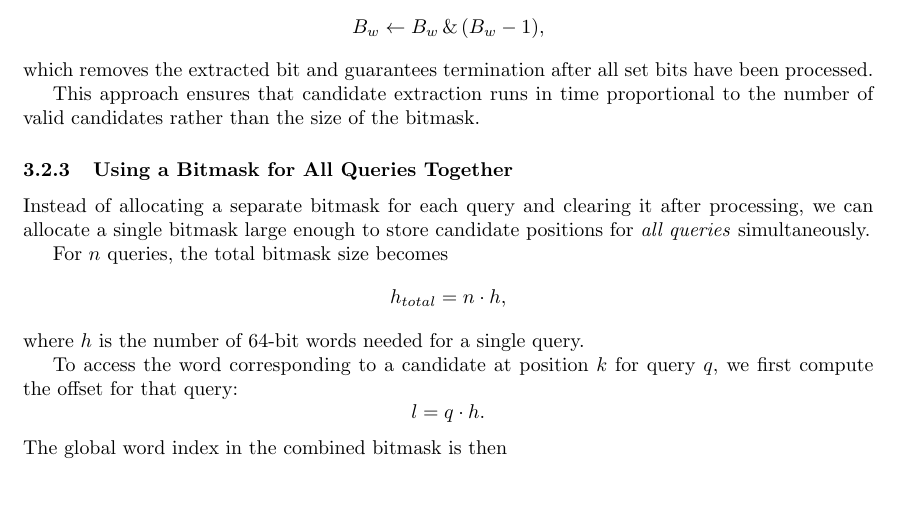
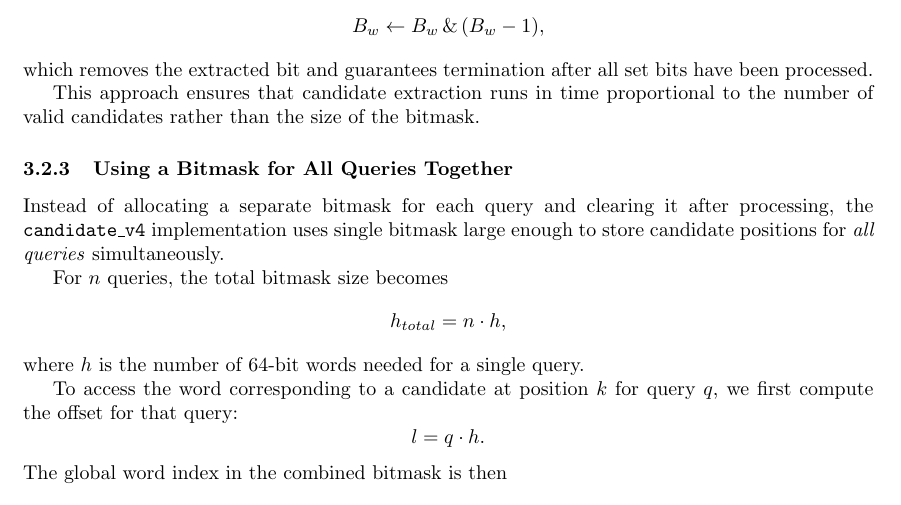
Before and after one commit to patri9ck/text-search, a LaTeX paper (doc/main.tex): part of page 3 of 4, cut so that both start at the same text. The pictures show the PDF file doc/main.pdf that the author committed with the source.

Commit message:
Mention implementation name

```diff
--- a/doc/main.tex
+++ b/doc/main.tex
@@ -162,7 +162,7 @@ find_candidate_v1(const std::string &text,
     This approach ensures that candidate extraction runs in time proportional to the number of valid candidates rather than the size of the bitmask.
 
     \subsubsection{Using a Bitmask for All Queries Together}
-    Instead of allocating a separate bitmask for each query and clearing it after processing, we can allocate a single bitmask large enough to store candidate positions for \emph{all queries} simultaneously.
+    Instead of allocating a separate bitmask for each query and clearing it after processing, the \texttt{candidate\_v4} implementation uses single bitmask large enough to store candidate positions for \emph{all queries} simultaneously.
 
     For $n$ queries, the total bitmask size becomes
     \[
```
Also changed, not shown: doc/main.pdf.
